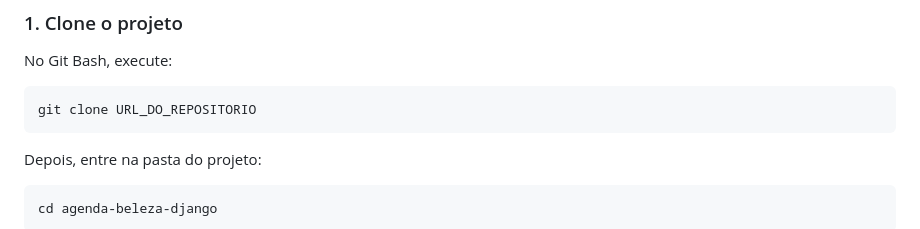
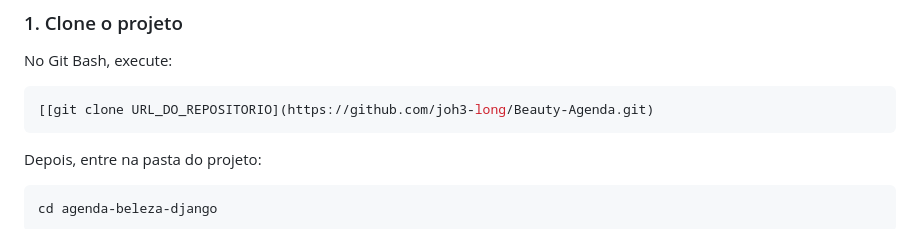
Before and after one commit to joh3-long/Beauty-Agenda, a Markdown page: README.md, the part around the change. Rendered like a GitHub page.

Commit message:
Fix markdown link for cloning repository

````diff
--- a/README.md
+++ b/README.md
@@ -28,7 +28,7 @@ Para executar o projeto, é necessário ter instalado:
 No Git Bash, execute:
 
 ```bash
-git clone URL_DO_REPOSITORIO
+[[git clone URL_DO_REPOSITORIO](https://github.com/joh3-long/Beauty-Agenda.git)
 ```
 
 Depois, entre na pasta do projeto:
````
